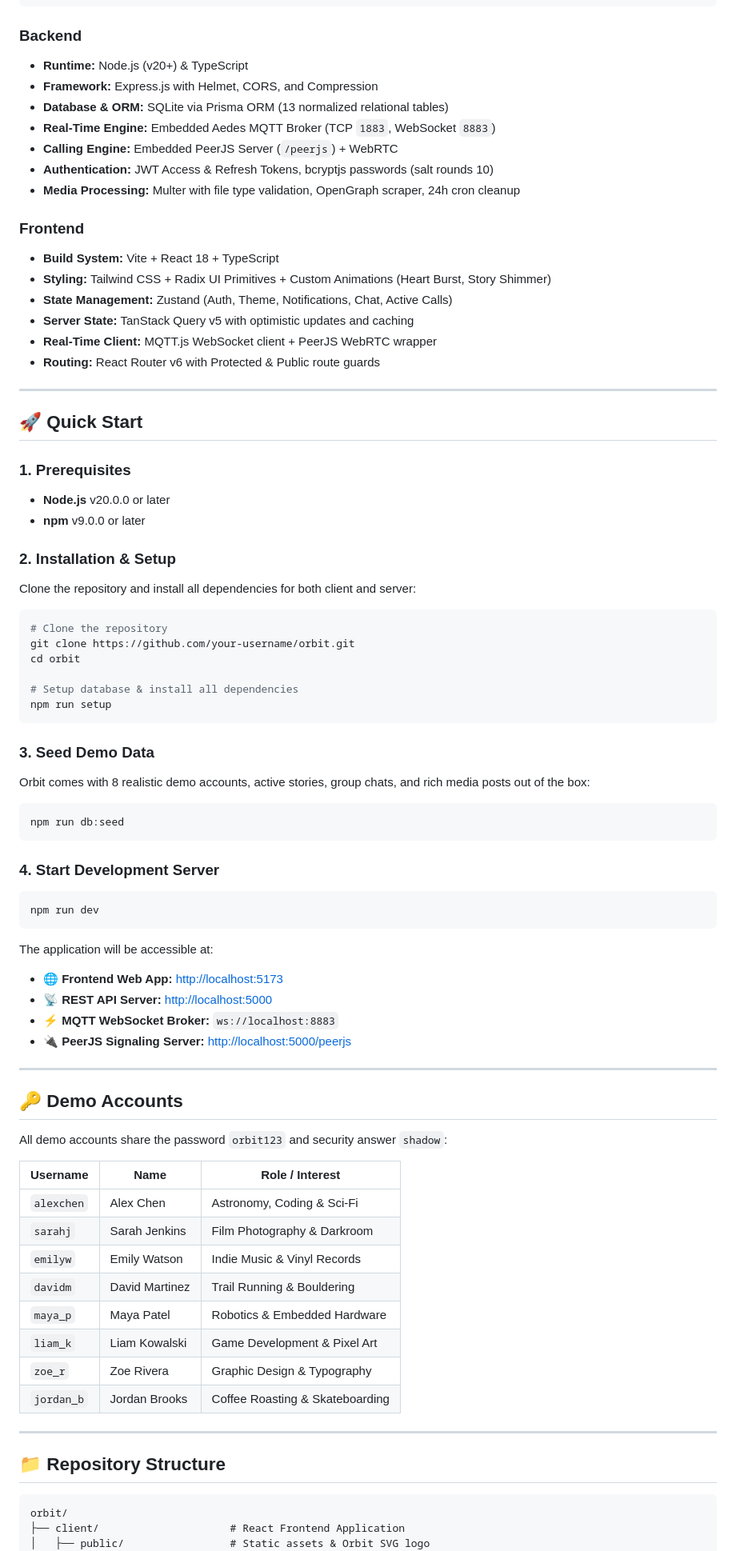
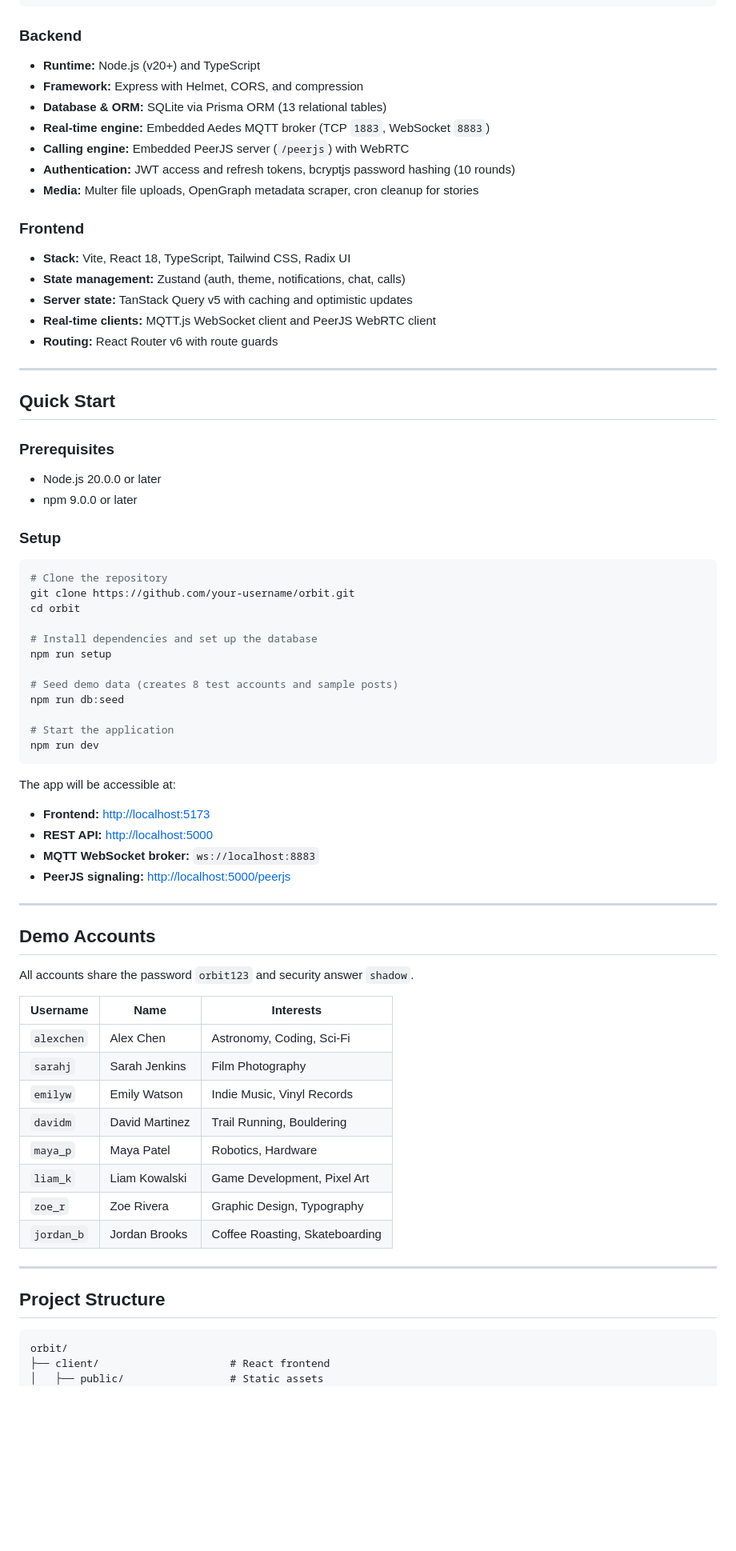
Before and after one commit to Topaz-code/orbit-social, a Markdown page: README.md, the part around one of its changes. Shown at 80% size. Drawn GitHub-style; blank space fills up the shorter version.

Commit message:
Revise README for improved clarity and structure
Updated the README to enhance clarity and organization, including sections on features, architecture, quick start, and documentation.

````diff
--- a/README.md
+++ b/README.md
@@ -45,86 +43,75 @@ Traditional social platforms are engineered to maximize time-on-screen using opa
 ```
 
 ### Backend
-* **Runtime:** Node.js (v20+) & TypeScript
-* **Framework:** Express.js with Helmet, CORS, and Compression
-* **Database & ORM:** SQLite via Prisma ORM (13 normalized relational tables)
-* **Real-Time Engine:** Embedded Aedes MQTT Broker (TCP `1883`, WebSocket `8883`)
-* **Calling Engine:** Embedded PeerJS Server (`/peerjs`) + WebRTC
-* **Authentication:** JWT Access & Refresh Tokens, bcryptjs passwords (salt rounds 10)
-* **Media Processing:** Multer with file type validation, OpenGraph scraper, 24h cron cleanup
+- **Runtime:** Node.js (v20+) and TypeScript
+- **Framework:** Express with Helmet, CORS, and compression
+- **Database & ORM:** SQLite via Prisma ORM (13 relational tables)
+- **Real-time engine:** Embedded Aedes MQTT broker (TCP `1883`, WebSocket `8883`)
+- **Calling engine:** Embedded PeerJS server (`/peerjs`) with WebRTC
+- **Authentication:** JWT access and refresh tokens, bcryptjs password hashing (10 rounds)
+- **Media:** Multer file uploads, OpenGraph metadata scraper, cron cleanup for stories
 
 ### Frontend
-* **Build System:** Vite + React 18 + TypeScript
-* **Styling:** Tailwind CSS + Radix UI Primitives + Custom Animations (Heart Burst, Story Shimmer)
-* **State Management:** Zustand (Auth, Theme, Notifications, Chat, Active Calls)
-* **Server State:** TanStack Query v5 with optimistic updates and caching
-* **Real-Time Client:** MQTT.js WebSocket client + PeerJS WebRTC wrapper
-* **Routing:** React Router v6 with Protected & Public route guards
+- **Stack:** Vite, React 18, TypeScript, Tailwind CSS, Radix UI
+- **State management:** Zustand (auth, theme, notifications, chat, calls)
+- **Server state:** TanStack Query v5 with caching and optimistic updates
+- **Real-time clients:** MQTT.js WebSocket client and PeerJS WebRTC client
+- **Routing:** React Router v6 with route guards
 
 ---
 
-## 🚀 Quick Start
+## Quick Start
 
-### 1. Prerequisites
-* **Node.js** v20.0.0 or later
-* **npm** v9.0.0 or later
+### Prerequisites
+- Node.js 20.0.0 or later
+- npm 9.0.0 or later
 
-### 2. Installation & Setup
-
-Clone the repository and install all dependencies for both client and server:
+### Setup
 
 ```bash
 # Clone the repository
 git clone https://github.com/your-username/orbit.git
 cd orbit
 
-# Setup database & install all dependencies
+# Install dependencies and set up the database
 npm run setup
-```
 
-### 3. Seed Demo Data
+# Seed demo data (creates 8 test accounts and sample posts)
+npm run db:seed
 
-Orbit comes with 8 realistic demo accounts, active stories, group chats, and rich media posts out of the box:
-
-```bash
-npm run db:seed
-```
-
-### 4. Start Development Server
-
-```bash
+# Start the application
 npm run dev
 ```
 
-The application will be accessible at:
-* 🌐 **Frontend Web App:** [http://localhost:5173](http://localhost:5173)
-* 📡 **REST API Server:** [http://localhost:5000](http://localhost:5000)
-* ⚡ **MQTT WebSocket Broker:** `ws://localhost:8883`
-* 🔌 **PeerJS Signaling Server:** [http://localhost:5000/peerjs](http://localhost:5000/peerjs)
+The app will be accessible at:
+- **Frontend:** [http://localhost:5173](http://localhost:5173)
+- **REST API:** [http://localhost:5000](http://localhost:5000)
+- **MQTT WebSocket broker:** `ws://localhost:8883`
+- **PeerJS signaling:** [http://localhost:5000/peerjs](http://localhost:5000/peerjs)
 
 ---
 
-## 🔑 Demo Accounts
+## Demo Accounts
 
-All demo accounts share the password `orbit123` and security answer `shadow`:
+All accounts share the password `orbit123` and security answer `shadow`.
 
-| Username | Name | Role / Interest |
+| Username | Name | Interests |
 |---|---|---|
-| `alexchen` | Alex Chen | Astronomy, Coding & Sci-Fi |
-| `sarahj` | Sarah Jenkins | Film Photography & Darkroom |
-| `emilyw` | Emily Watson | Indie Music & Vinyl Records |
-| `davidm` | David Martinez | Trail Running & Bouldering |
-| `maya_p` | Maya Patel | Robotics & Embedded Hardware |
-| `liam_k` | Liam Kowalski | Game Development & Pixel Art |
-| `zoe_r` | Zoe Rivera | Graphic Design & Typography |
-| `jordan_b` | Jordan Brooks | Coffee Roasting & Skateboarding |
+| `alexchen` | Alex Chen | Astronomy, Coding, Sci-Fi |
+| `sarahj` | Sarah Jenkins | Film Photography |
+| `emilyw` | Emily Watson | Indie Music, Vinyl Records |
+| `davidm` | David Martinez | Trail Running, Bouldering |
+| `maya_p` | Maya Patel | Robotics, Hardware |
+| `liam_k` | Liam Kowalski | Game Development, Pixel Art |
+| `zoe_r` | Zoe Rivera | Graphic Design, Typography |
+| `jordan_b` | Jordan Brooks | Coffee Roasting, Skateboarding |
 
 ---
 
-## 📁 Repository Structure
+## Project Structure
 
 ```
 orbit/
-├── client/                     # React Frontend Application
-│   ├── public/                 # Static assets & Orbit SVG logo
+├── client/                     # React frontend
+│   ├── public/                 # Static assets
 │   ├── src/
````
Also changed, not shown: other parts of README.md (+41 -43 lines).
